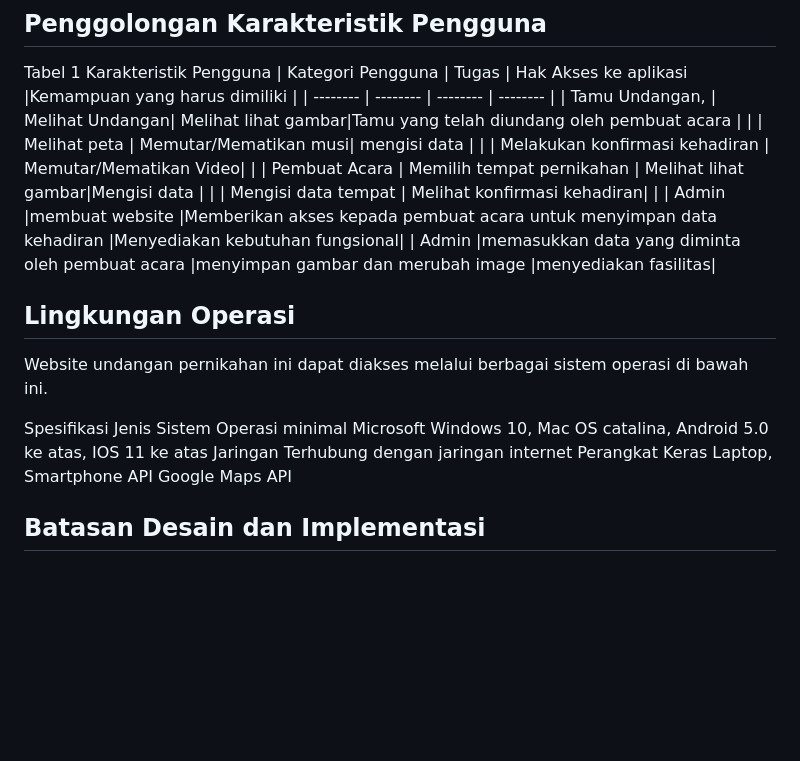
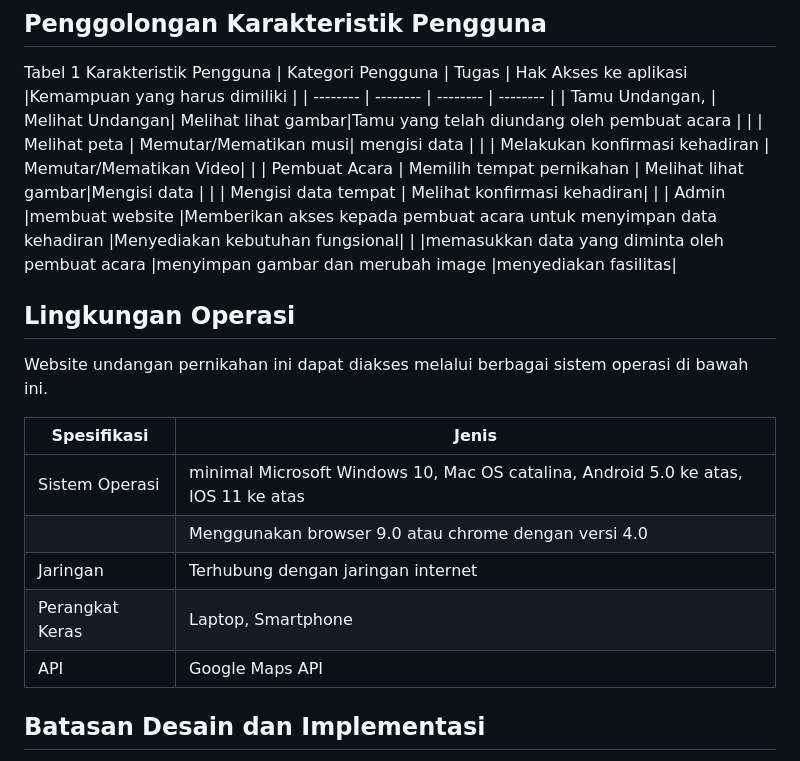
Before and after one commit to SeptianNurIkhsan/wedding.github.io, a Markdown page: README.md, the part around the change. GitHub-like rendering; blank space fills up the shorter version.

```diff
--- a/README.md
+++ b/README.md
@@ -105,22 +105,20 @@ Tabel 1 Karakteristik Pengguna
 | Pembuat Acara | Memilih tempat pernikahan | Melihat lihat gambar|Mengisi data  |
 |  |  Mengisi data tempat | Melihat konfirmasi kehadiran|  |
 | Admin |membuat website |Memberikan akses kepada pembuat acara untuk menyimpan data kehadiran |Menyediakan kebutuhan fungsional|
-| Admin |memasukkan data yang diminta oleh pembuat acara |menyimpan gambar dan merubah image |menyediakan fasilitas|
+|  |memasukkan data yang diminta oleh pembuat acara |menyimpan gambar dan merubah image |menyediakan fasilitas|
 
 
 ## Lingkungan Operasi
 Website undangan pernikahan ini dapat diakses melalui berbagai sistem operasi di bawah ini.
 
-Spesifikasi
-Jenis
-Sistem Operasi
-minimal Microsoft Windows 10, Mac OS catalina, Android 5.0 ke atas, IOS 11 ke atas
-Jaringan
-Terhubung dengan jaringan internet
-Perangkat Keras
-Laptop, Smartphone
-API
-Google Maps API
+
+| Spesifikasi |Jenis|
+| -------- | -------- |
+| Sistem Operasi | minimal Microsoft Windows 10, Mac OS catalina, Android 5.0 ke atas, IOS 11 ke atas|
+|  | Menggunakan browser 9.0 atau chrome dengan versi 4.0|
+| Jaringan | Terhubung dengan jaringan internet|
+| Perangkat Keras | Laptop, Smartphone|
+| API | Google Maps API|
 
 
 ## Batasan Desain dan Implementasi
```
